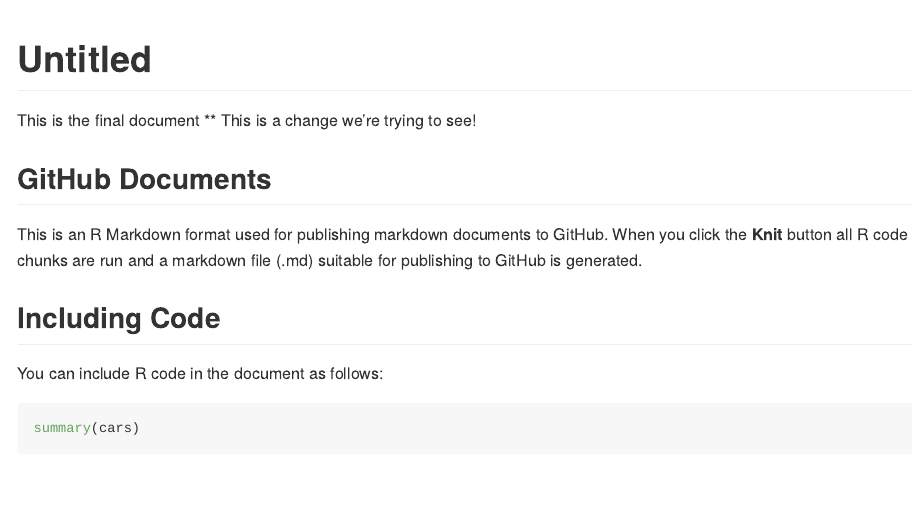
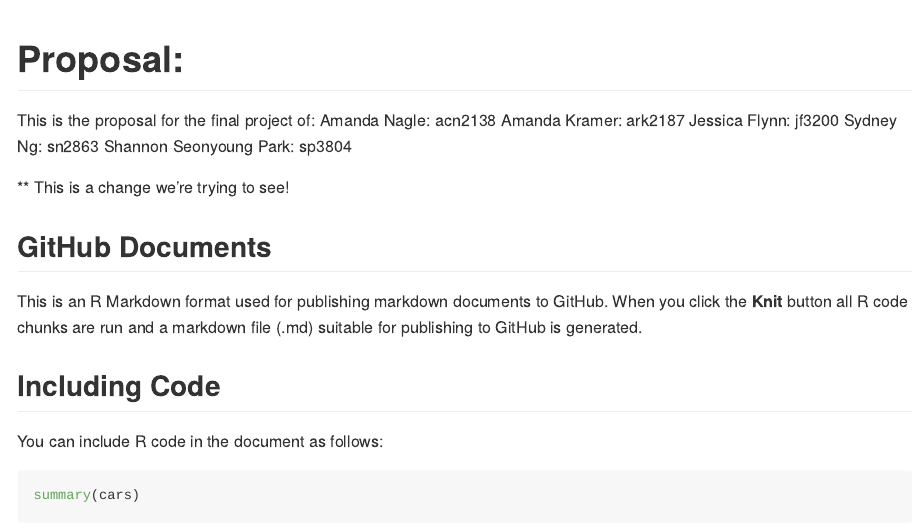
Before and after one commit to ark2187/Final, an R Markdown document (Final.Rmd): the page in a window 1100 px wide, from its top. Rendered offline with R 4.5, knitr and Pandoc, with nearby package versions.

Commit message:
adding our names

````diff
--- a/Final.Rmd
+++ b/Final.Rmd
@@ -1,10 +1,16 @@
 ---
-title: "Untitled"
+title: "Proposal: "
 output: github_document
 ---
 
 
-This is the final document
+This is the proposal for the final project of:
+Amanda Nagle:           acn2138
+Amanda Kramer:          ark2187
+Jessica Flynn:          jf3200
+Sydney Ng:              sn2863
+Shannon Seonyoung Park: sp3804
+
 ** This is a change we're trying to see!
 
 ```{r setup, include=FALSE}
````
